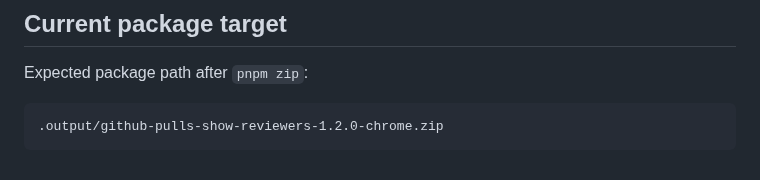
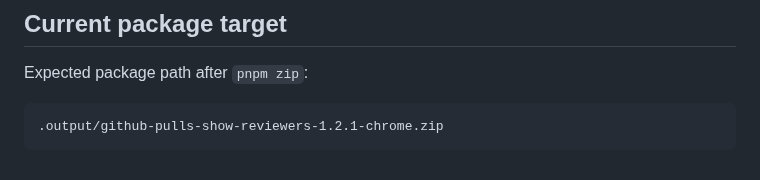
Before and after one commit to hon454/github-pulls-show-reviewers, a Markdown page: docs/chrome-web-store-submission.md, the part around the change. Rendered like a GitHub page.

````diff
--- a/docs/chrome-web-store-submission.md
+++ b/docs/chrome-web-store-submission.md
@@ -97,5 +97,5 @@ Host [privacy-policy.md](./privacy-policy.md) at a stable public URL before subm
 Expected package path after `pnpm zip`:
 
 ```text
-.output/github-pulls-show-reviewers-1.2.0-chrome.zip
+.output/github-pulls-show-reviewers-1.2.1-chrome.zip
 ```
````
Also changed, not shown: README.md (+9 -1 lines), docs/chrome-web-store.md (+1 -1 lines), docs/releases/v1.2.1.md (added, +38 -0 lines), docs/chrome-web-store-assets/03-options-repository-check.png, 2 other files.
